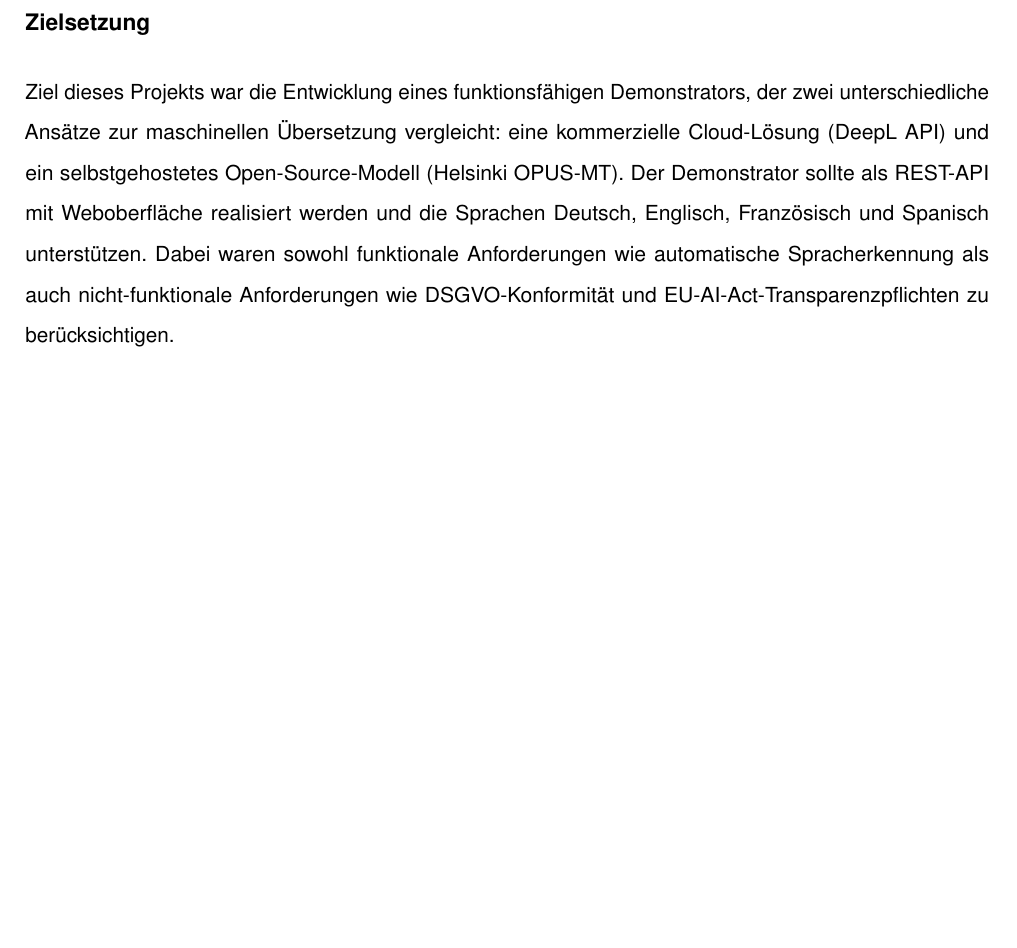
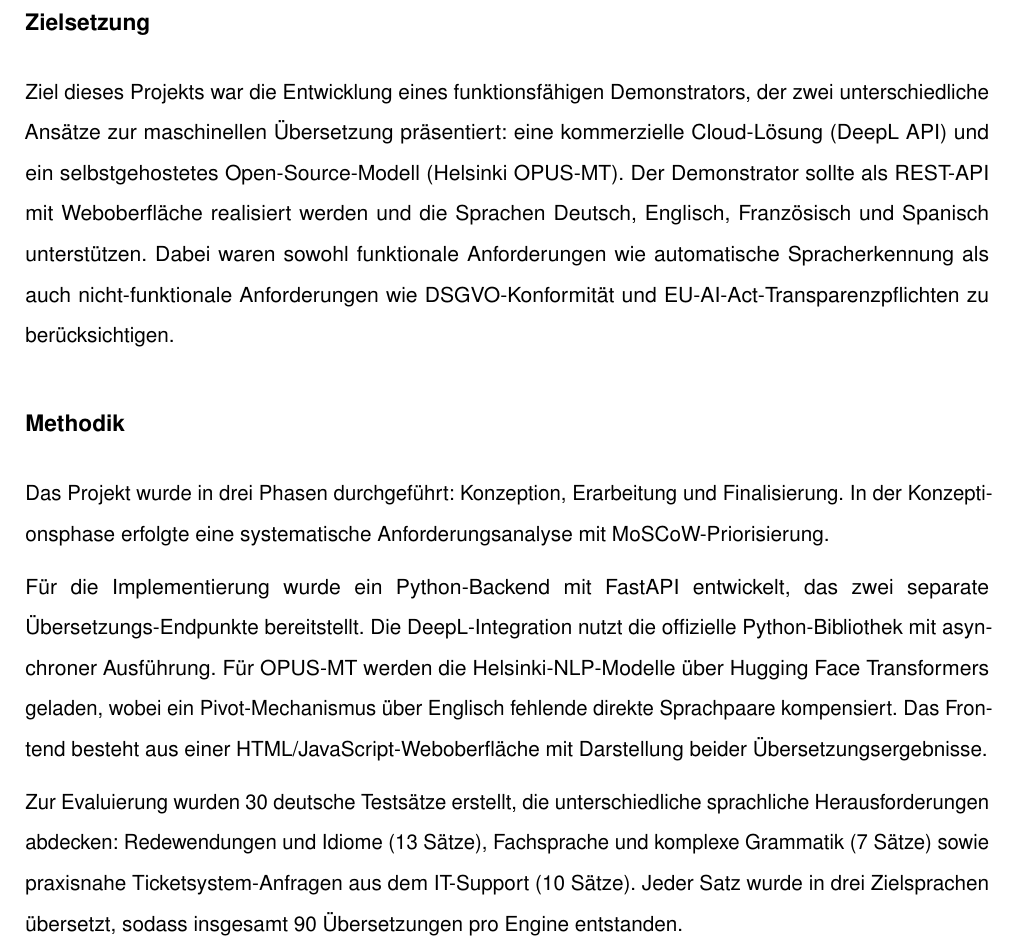
Before and after one commit to svenb23/KI-Translator, a LaTeX document (report/abstract.tex): part of page 2 of 2, cut so that both start at the same text, the shorter picture padded with empty space. Compiled offline with pdfLaTeX.

Commit message:
Add methodology section to abstract

```diff
--- a/report/abstract.tex
+++ b/report/abstract.tex
@@ -64,10 +64,25 @@ Open-Source-Modellen, nicht trivial.
 
 \subsection*{Zielsetzung}
 Ziel dieses Projekts war die Entwicklung eines funktionsfähigen Demonstrators, der zwei unterschiedliche
-Ansätze zur maschinellen Übersetzung vergleicht: eine kommerzielle Cloud-Lösung (DeepL API) und ein selbstgehostetes
+Ansätze zur maschinellen Übersetzung präsentiert: eine kommerzielle Cloud-Lösung (DeepL API) und ein selbstgehostetes
 Open-Source-Modell (Helsinki OPUS-MT). Der Demonstrator sollte als REST-API mit Weboberfläche realisiert werden und
 die Sprachen Deutsch, Englisch, Französisch und Spanisch unterstützen. Dabei waren sowohl funktionale Anforderungen wie
 automatische Spracherkennung als auch nicht-funktionale Anforderungen wie DSGVO-Konformität und
 EU-AI-Act-Transparenzpflichten zu berücksichtigen.
 
+\subsection*{Methodik}
+Das Projekt wurde in drei Phasen durchgeführt: Konzeption, Erarbeitung und Finalisierung. In der Konzeptionsphase
+erfolgte eine systematische Anforderungsanalyse mit MoSCoW-Priorisierung.
+
+Für die Implementierung wurde ein Python-Backend mit FastAPI entwickelt, das zwei separate
+Übersetzungs-Endpunkte bereitstellt. Die DeepL-Integration nutzt die offizielle Python-Bibliothek mit
+asynchroner Ausführung. Für OPUS-MT werden die Helsinki-NLP-Modelle über Hugging Face Transformers geladen,
+wobei ein Pivot-Mechanismus über Englisch fehlende direkte Sprachpaare kompensiert. Das Frontend besteht
+aus einer HTML/JavaScript-Weboberfläche mit Darstellung beider Übersetzungsergebnisse.
+
+Zur Evaluierung wurden 30 deutsche Testsätze erstellt, die unterschiedliche sprachliche Herausforderungen abdecken:
+Redewendungen und Idiome (13 Sätze), Fachsprache und komplexe Grammatik (7 Sätze) sowie praxisnahe
+Ticketsystem-Anfragen aus dem IT-Support (10 Sätze). Jeder Satz wurde in drei Zielsprachen übersetzt,
+sodass insgesamt 90 Übersetzungen pro Engine entstanden.
+
 \end{document}
```
